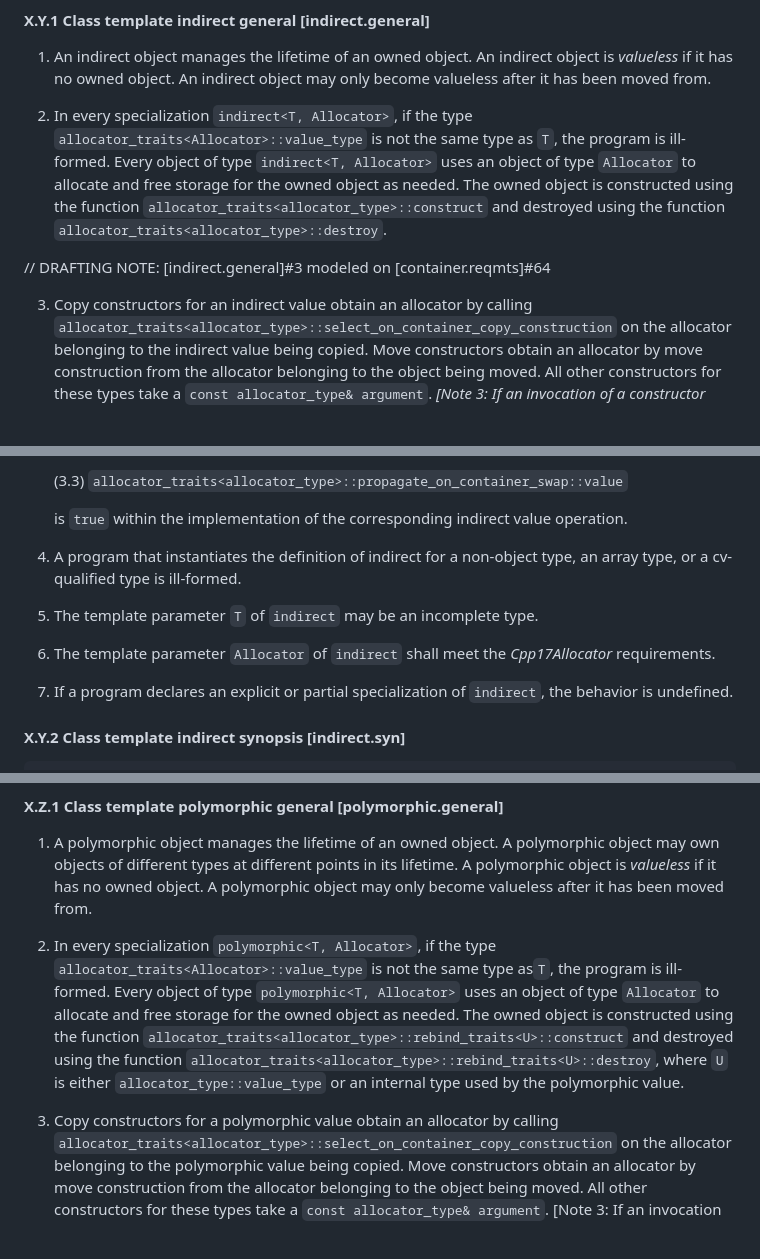
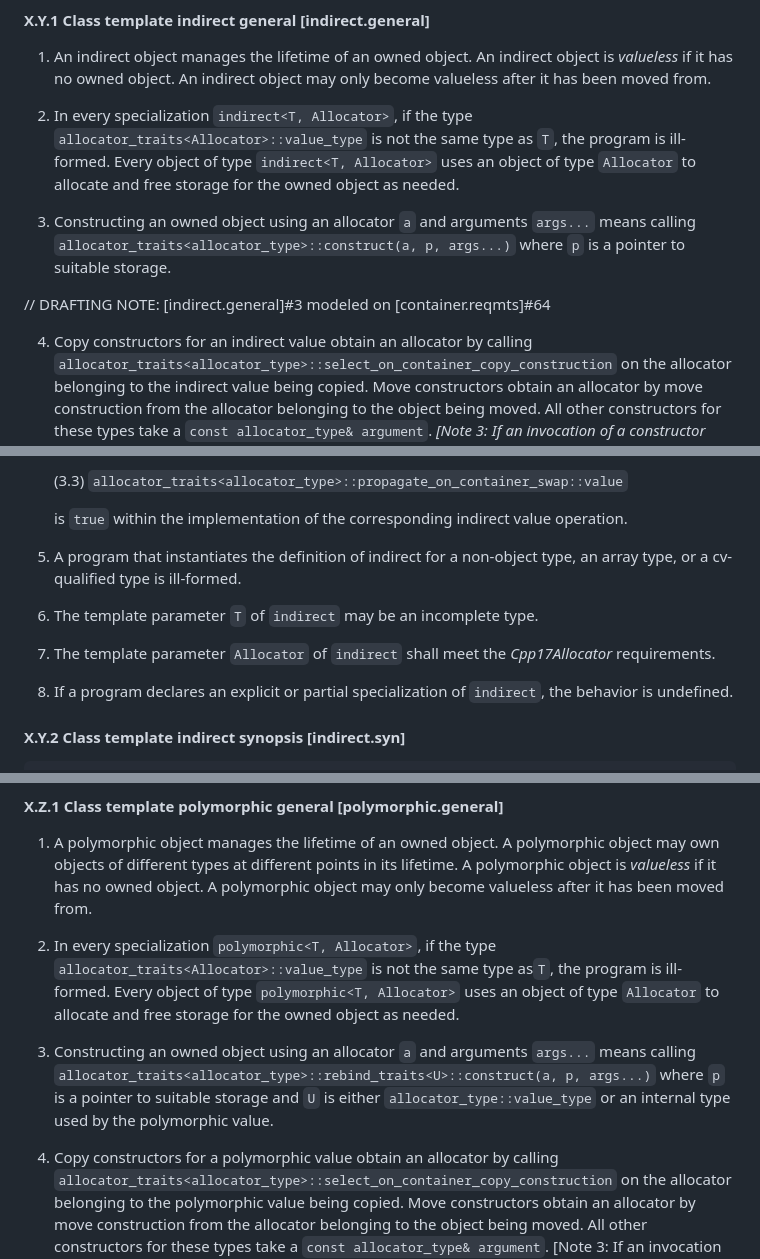
Before and after one commit to jbcoe/value_types, a Markdown page: DRAFT.md, 3 parts joined by grey strips. GitHub-like rendering; blank space fills up the shorter version.

Commit message:
Add words of power for use of "construct"

```diff
--- a/DRAFT.md
+++ b/DRAFT.md
@@ -591,13 +591,15 @@ become valueless after it has been moved from.
 `allocator_traits<Allocator>::value_type` is not the same type as `T`, the
 program is ill-formed. Every object of type `indirect<T, Allocator>` uses an
 object of type `Allocator` to allocate and free storage for the owned object as
-needed. The owned object is constructed using the function
-`allocator_traits<allocator_type>::construct` and destroyed using the function
-`allocator_traits<allocator_type>::destroy`.
+needed.
+
+3. Constructing an owned object using an allocator `a` and arguments `args...`
+means calling `allocator_traits<allocator_type>::construct(a, p, args...)` where
+`p` is a pointer to suitable storage.
 
 // DRAFTING NOTE: [indirect.general]#3 modeled on [container.reqmts]#64
 
-3. Copy constructors for an indirect value obtain an allocator by calling
+4. Copy constructors for an indirect value obtain an allocator by calling
 `allocator_traits<allocator_type>::select_on_container_copy_construction` on the
 allocator belonging to the indirect value being copied. Move constructors obtain
 an allocator by move construction from the allocator belonging to the object
@@ -622,15 +624,15 @@ move assignment, or swapping of the allocator only if
     is `true` within the implementation of the corresponding indirect value
     operation.
 
-4. A program that instantiates the definition of indirect for a non-object type,
+5. A program that instantiates the definition of indirect for a non-object type,
    an array type, or a cv-qualified type is ill-formed.
 
-5. The template parameter `T` of `indirect` may be an incomplete type.
-
-6. The template parameter `Allocator` of `indirect` shall meet the
+6. The template parameter `T` of `indirect` may be an incomplete type.
+
+7. The template parameter `Allocator` of `indirect` shall meet the
    _Cpp17Allocator_ requirements.
 
-7. If a program declares an explicit or partial specialization of `indirect`,
+8. If a program declares an explicit or partial specialization of `indirect`,
    the behavior is undefined.
 
 #### X.Y.2 Class template indirect synopsis [indirect.syn]
@@ -1102,14 +1104,15 @@ object may only become valueless after it has been moved from.
 `allocator_traits<Allocator>::value_type` is not the same type as`T`, the
 program is ill-formed. Every object of type `polymorphic<T, Allocator>` uses an
 object of type `Allocator` to allocate and free storage for the owned object as
-needed. The owned object is constructed using the function
-`allocator_traits<allocator_type>::rebind_traits<U>::construct` and destroyed
- using the function
-`allocator_traits<allocator_type>::rebind_traits<U>::destroy`, where `U` is
+needed.
+
+3. Constructing an owned object using an allocator `a` and arguments
+`args...` means calling `allocator_traits<allocator_type>::rebind_traits<U>::construct(a, p,
+args...)` where `p` is a pointer to suitable storage and `U` is
 either `allocator_type::value_type` or an internal type used by the polymorphic
 value.
 
-3. Copy constructors for a polymorphic value obtain an allocator by calling
+4. Copy constructors for a polymorphic value obtain an allocator by calling
 `allocator_traits<allocator_type>::select_on_container_copy_construction` on the
 allocator belonging to the polymorphic value being copied. Move constructors
 obtain an allocator by move construction from the allocator belonging to the
```
Also changed, not shown: other parts of DRAFT.md (+5 -5 lines).
